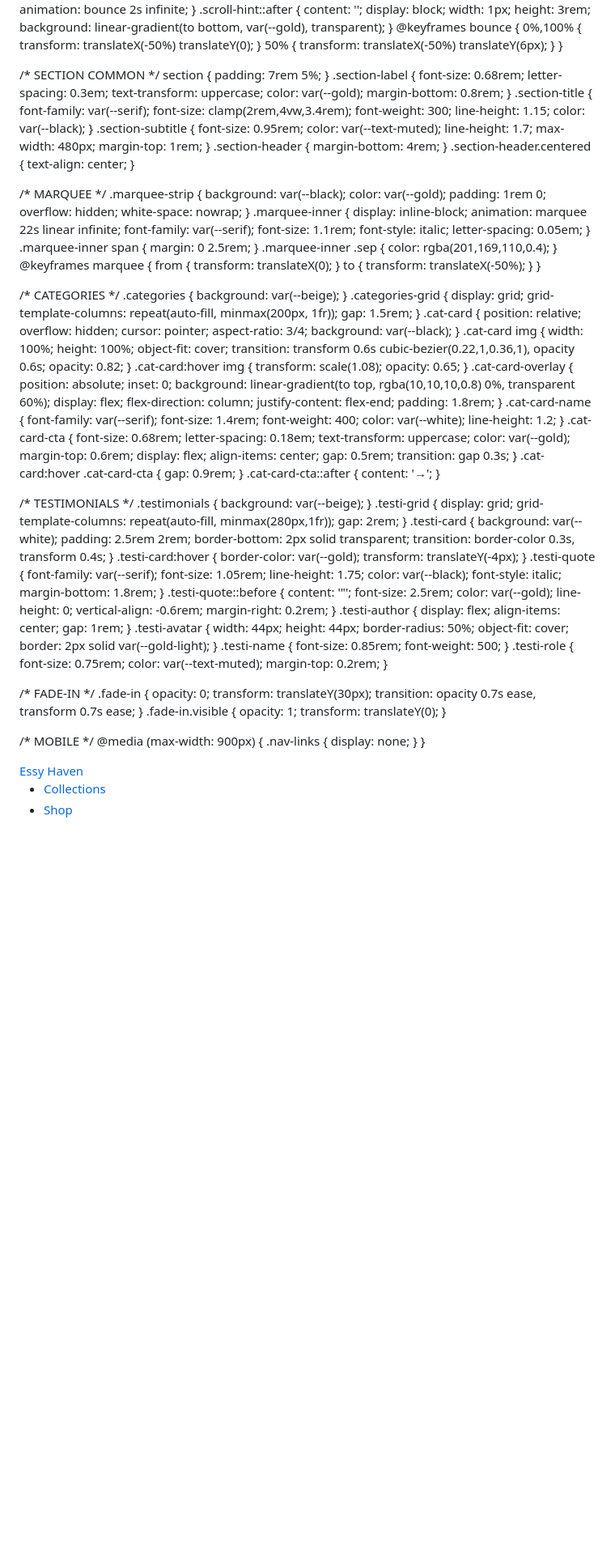
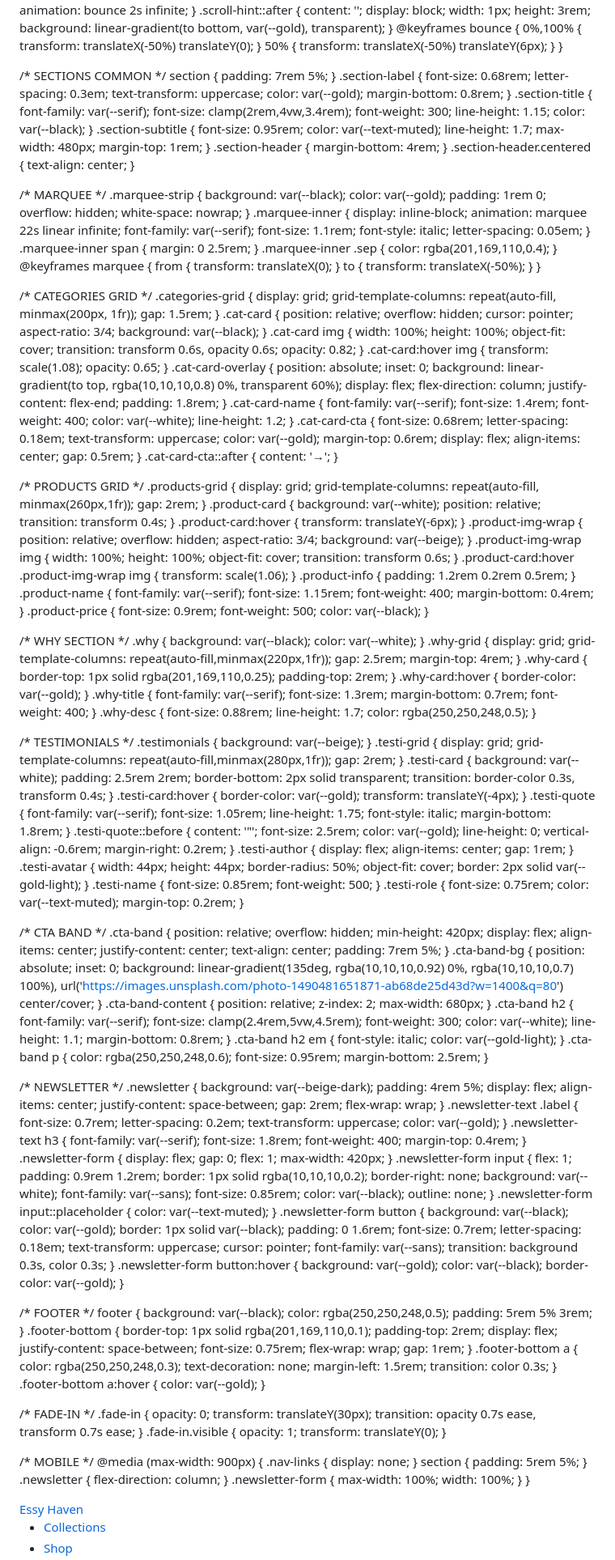
Before and after one commit to PaulforJ/PaulforJ.github.io, a Markdown page: README.md, the part around one of its changes. Shown at 81% size. GitHub-like rendering; blank space fills up the shorter version.

```diff
--- a/README.md
+++ b/README.md
@@ -61,7 +52,7 @@
   .scroll-hint::after { content: ''; display: block; width: 1px; height: 3rem; background: linear-gradient(to bottom, var(--gold), transparent); }
   @keyframes bounce { 0%,100% { transform: translateX(-50%) translateY(0); } 50% { transform: translateX(-50%) translateY(6px); } }
 
-  /* SECTION COMMON */
+  /* SECTIONS COMMON */
   section { padding: 7rem 5%; }
   .section-label { font-size: 0.68rem; letter-spacing: 0.3em; text-transform: uppercase; color: var(--gold); margin-bottom: 0.8rem; }
   .section-title { font-family: var(--serif); font-size: clamp(2rem,4vw,3.4rem); font-weight: 300; line-height: 1.15; color: var(--black); }
@@ -76,36 +67,77 @@
   .marquee-inner .sep { color: rgba(201,169,110,0.4); }
   @keyframes marquee { from { transform: translateX(0); } to { transform: translateX(-50%); } }
 
-  /* CATEGORIES */
-  .categories { background: var(--beige); }
+  /* CATEGORIES GRID */
   .categories-grid { display: grid; grid-template-columns: repeat(auto-fill, minmax(200px, 1fr)); gap: 1.5rem; }
   .cat-card { position: relative; overflow: hidden; cursor: pointer; aspect-ratio: 3/4; background: var(--black); }
-  .cat-card img { width: 100%; height: 100%; object-fit: cover; transition: transform 0.6s cubic-bezier(0.22,1,0.36,1), opacity 0.6s; opacity: 0.82; }
+  .cat-card img { width: 100%; height: 100%; object-fit: cover; transition: transform 0.6s, opacity 0.6s; opacity: 0.82; }
   .cat-card:hover img { transform: scale(1.08); opacity: 0.65; }
   .cat-card-overlay { position: absolute; inset: 0; background: linear-gradient(to top, rgba(10,10,10,0.8) 0%, transparent 60%); display: flex; flex-direction: column; justify-content: flex-end; padding: 1.8rem; }
   .cat-card-name { font-family: var(--serif); font-size: 1.4rem; font-weight: 400; color: var(--white); line-height: 1.2; }
-  .cat-card-cta { font-size: 0.68rem; letter-spacing: 0.18em; text-transform: uppercase; color: var(--gold); margin-top: 0.6rem; display: flex; align-items: center; gap: 0.5rem; transition: gap 0.3s; }
-  .cat-card:hover .cat-card-cta { gap: 0.9rem; }
+  .cat-card-cta { font-size: 0.68rem; letter-spacing: 0.18em; text-transform: uppercase; color: var(--gold); margin-top: 0.6rem; display: flex; align-items: center; gap: 0.5rem; }
   .cat-card-cta::after { content: '→'; }
+
+  /* PRODUCTS GRID */
+  .products-grid { display: grid; grid-template-columns: repeat(auto-fill, minmax(260px,1fr)); gap: 2rem; }
+  .product-card { background: var(--white); position: relative; transition: transform 0.4s; }
+  .product-card:hover { transform: translateY(-6px); }
+  .product-img-wrap { position: relative; overflow: hidden; aspect-ratio: 3/4; background: var(--beige); }
+  .product-img-wrap img { width: 100%; height: 100%; object-fit: cover; transition: transform 0.6s; }
+  .product-card:hover .product-img-wrap img { transform: scale(1.06); }
+  .product-info { padding: 1.2rem 0.2rem 0.5rem; }
+  .product-name { font-family: var(--serif); font-size: 1.15rem; font-weight: 400; margin-bottom: 0.4rem; }
+  .product-price { font-size: 0.9rem; font-weight: 500; color: var(--black); }
+
+  /* WHY SECTION */
+  .why { background: var(--black); color: var(--white); }
+  .why-grid { display: grid; grid-template-columns: repeat(auto-fill,minmax(220px,1fr)); gap: 2.5rem; margin-top: 4rem; }
+  .why-card { border-top: 1px solid rgba(201,169,110,0.25); padding-top: 2rem; }
+  .why-card:hover { border-color: var(--gold); }
+  .why-title { font-family: var(--serif); font-size: 1.3rem; margin-bottom: 0.7rem; font-weight: 400; }
+  .why-desc { font-size: 0.88rem; line-height: 1.7; color: rgba(250,250,248,0.5); }
 
   /* TESTIMONIALS */
   .testimonials { background: var(--beige); }
-  .testi-grid { display: grid; grid-template-columns: repeat(auto-fill, minmax(280px,1fr)); gap: 2rem; }
+  .testi-grid { display: grid; grid-template-columns: repeat(auto-fill,minmax(280px,1fr)); gap: 2rem; }
   .testi-card { background: var(--white); padding: 2.5rem 2rem; border-bottom: 2px solid transparent; transition: border-color 0.3s, transform 0.4s; }
   .testi-card:hover { border-color: var(--gold); transform: translateY(-4px); }
-  .testi-quote { font-family: var(--serif); font-size: 1.05rem; line-height: 1.75; color: var(--black); font-style: italic; margin-bottom: 1.8rem; }
+  .testi-quote { font-family: var(--serif); font-size: 1.05rem; line-height: 1.75; font-style: italic; margin-bottom: 1.8rem; }
   .testi-quote::before { content: '"'; font-size: 2.5rem; color: var(--gold); line-height: 0; vertical-align: -0.6rem; margin-right: 0.2rem; }
   .testi-author { display: flex; align-items: center; gap: 1rem; }
   .testi-avatar { width: 44px; height: 44px; border-radius: 50%; object-fit: cover; border: 2px solid var(--gold-light); }
   .testi-name { font-size: 0.85rem; font-weight: 500; }
   .testi-role { font-size: 0.75rem; color: var(--text-muted); margin-top: 0.2rem; }
 
+  /* CTA BAND */
+  .cta-band { position: relative; overflow: hidden; min-height: 420px; display: flex; align-items: center; justify-content: center; text-align: center; padding: 7rem 5%; }
+  .cta-band-bg { position: absolute; inset: 0; background: linear-gradient(135deg, rgba(10,10,10,0.92) 0%, rgba(10,10,10,0.7) 100%), url('https://images.unsplash.com/photo-1490481651871-ab68de25d43d?w=1400&q=80') center/cover; }
+  .cta-band-content { position: relative; z-index: 2; max-width: 680px; }
+  .cta-band h2 { font-family: var(--serif); font-size: clamp(2.4rem,5vw,4.5rem); font-weight: 300; color: var(--white); line-height: 1.1; margin-bottom: 0.8rem; }
+  .cta-band h2 em { font-style: italic; color: var(--gold-light); }
+  .cta-band p { color: rgba(250,250,248,0.6); font-size: 0.95rem; margin-bottom: 2.5rem; }
+
+  /* NEWSLETTER */
+  .newsletter { background: var(--beige-dark); padding: 4rem 5%; display: flex; align-items: center; justify-content: space-between; gap: 2rem; flex-wrap: wrap; }
+  .newsletter-text .label { font-size: 0.7rem; letter-spacing: 0.2em; text-transform: uppercase; color: var(--gold); }
+  .newsletter-text h3 { font-family: var(--serif); font-size: 1.8rem; font-weight: 400; margin-top: 0.4rem; }
+  .newsletter-form { display: flex; gap: 0; flex: 1; max-width: 420px; }
+  .newsletter-form input { flex: 1; padding: 0.9rem 1.2rem; border: 1px solid rgba(10,10,10,0.2); border-right: none; background: var(--white); font-family: var(--sans); font-size: 0.85rem; color: var(--black); outline: none; }
+  .newsletter-form input::placeholder { color: var(--text-muted); }
+  .newsletter-form button { background: var(--black); color: var(--gold); border: 1px solid var(--black); padding: 0 1.6rem; font-size: 0.7rem; letter-spacing: 0.18em; text-transform: uppercase; cursor: pointer; font-family: var(--sans); transition: background 0.3s, color 0.3s; }
+  .newsletter-form button:hover { background: var(--gold); color: var(--black); border-color: var(--gold); }
+
+  /* FOOTER */
+  footer { background: var(--black); color: rgba(250,250,248,0.5); padding: 5rem 5% 3rem; }
+  .footer-bottom { border-top: 1px solid rgba(201,169,110,0.1); padding-top: 2rem; display: flex; justify-content: space-between; font-size: 0.75rem; flex-wrap: wrap; gap: 1rem; }
+  .footer-bottom a { color: rgba(250,250,248,0.3); text-decoration: none; margin-left: 1.5rem; transition: color 0.3s; }
+  .footer-bottom a:hover { color: var(--gold); }
+
   /* FADE-IN */
   .fade-in { opacity: 0; transform: translateY(30px); transition: opacity 0.7s ease, transform 0.7s ease; }
   .fade-in.visible { opacity: 1; transform: translateY(0); }
 
   /* MOBILE */
-  @media (max-width: 900px) { .nav-links { display: none; } }
+  @media (max-width: 900px) { .nav-links { display: none; } section { padding: 5rem 5%; } .newsletter { flex-direction: column; } .newsletter-form { max-width: 100%; width: 100%; } }
 </style>
 </head>
 <body>
```
Also changed, not shown: other parts of README.md (+3 -102 lines).
